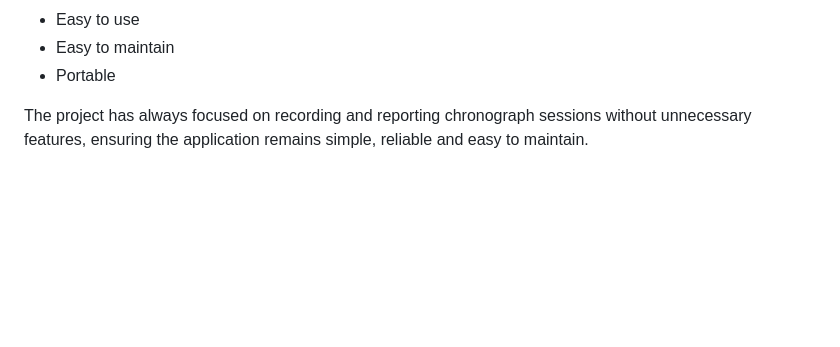
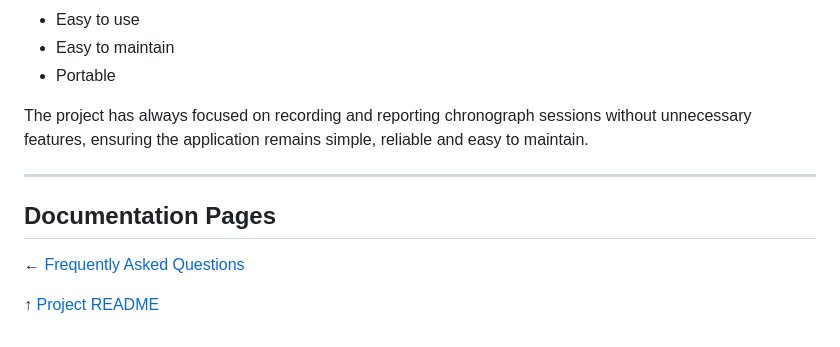
Before and after one commit to CBDesignS/ChronoMate, a Markdown page: docs/CHANGELOG.md, the part around the change. Rendered like a GitHub page; blank space fills up the shorter version.

Commit message:
Update CHANGELOG with documentation pages
Add documentation section for project features

```diff
--- a/docs/CHANGELOG.md
+++ b/docs/CHANGELOG.md
@@ -330,3 +330,11 @@ ChronoMate was designed from the beginning to remain:
 - Portable
 
 The project has always focused on recording and reporting chronograph sessions without unnecessary features, ensuring the application remains simple, reliable and easy to maintain.
+
+---
+
+## Documentation Pages
+
+← [Frequently Asked Questions](FAQ.md)
+
+↑ [Project README](../README.md)
```
